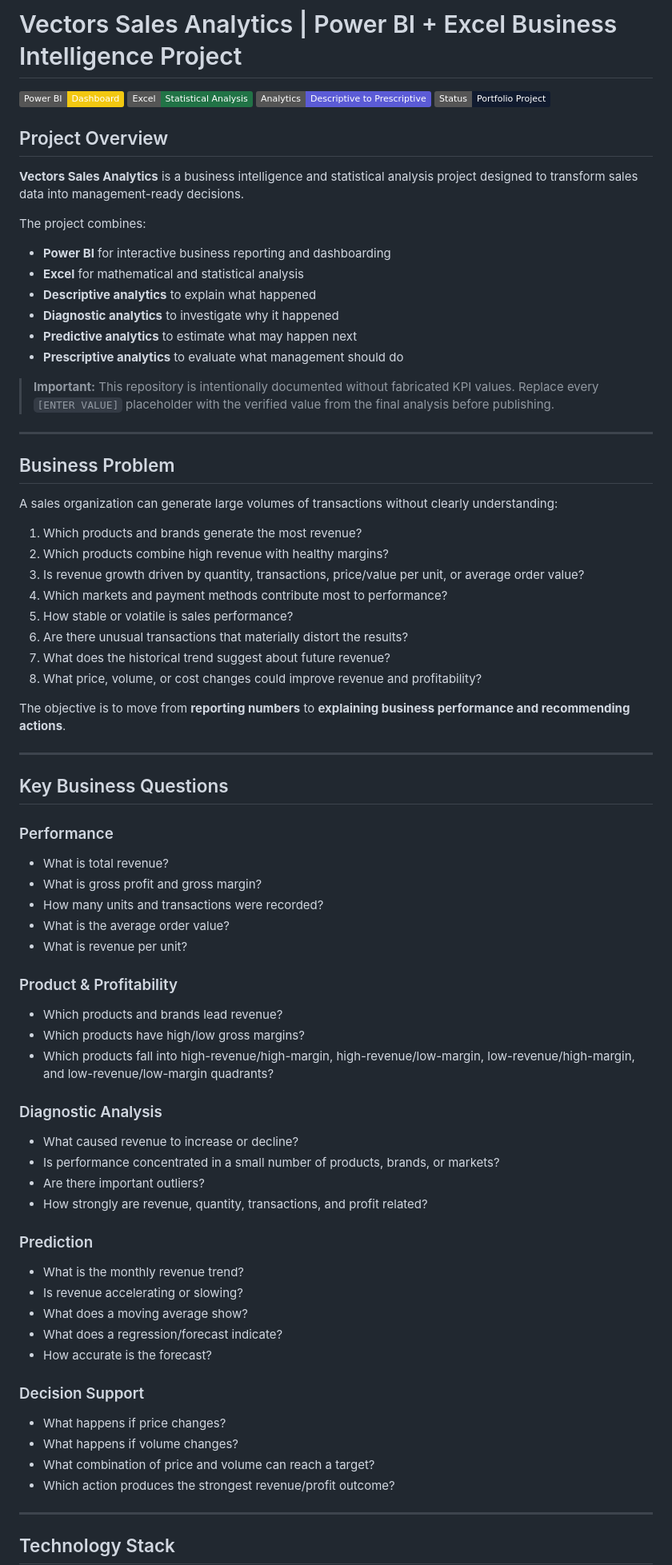
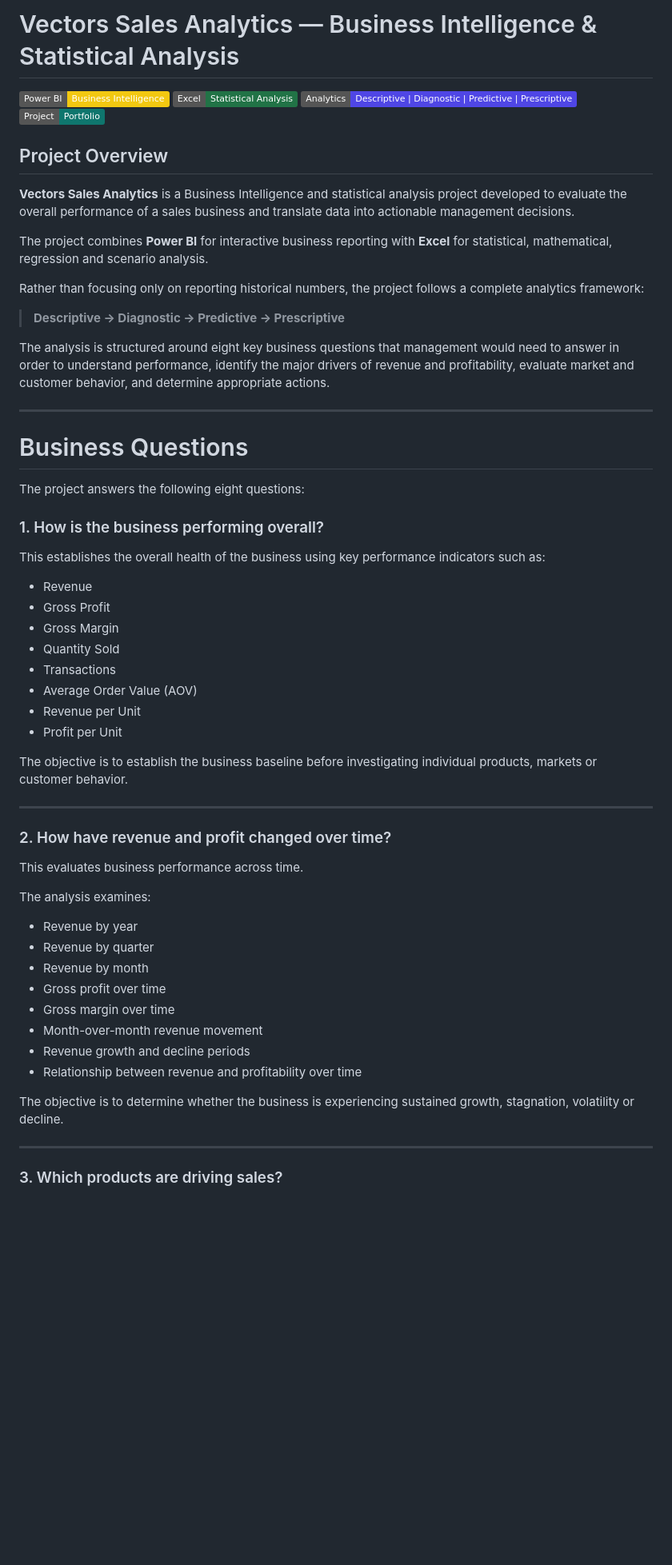
Before and after one commit to Aquinas-Insight/Vectors_Sales_Analytics, a Markdown page: README.md, the part around one of its changes. Shown at 80% size. Rendered like a GitHub page; badges without logos; blank space fills up the shorter version.

```diff
--- a/README.md
+++ b/README.md
@@ -1,78 +1,63 @@
-# Vectors Sales Analytics | Power BI + Excel Business Intelligence Project
+# Vectors Sales Analytics — Business Intelligence & Statistical Analysis
 
-![Power BI](https://img.shields.io/badge/Power%20BI-Dashboard-F2C811?logo=powerbi&logoColor=black)
-![Excel](https://img.shields.io/badge/Excel-Statistical%20Analysis-217346?logo=microsoftexcel&logoColor=white)
-![Analytics](https://img.shields.io/badge/Analytics-Descriptive%20to%20Prescriptive-5B5BD6)
-![Status](https://img.shields.io/badge/Status-Portfolio%20Project-111B2F)
+![Power BI](https://img.shields.io/badge/Power%20BI-Business%20Intelligence-F2C811?logo=powerbi\&logoColor=black)
+![Excel](https://img.shields.io/badge/Excel-Statistical%20Analysis-217346?logo=microsoft-excel\&logoColor=white)
+![Analytics](https://img.shields.io/badge/Analytics-Descriptive%20%7C%20Diagnostic%20%7C%20Predictive%20%7C%20Prescriptive-4F46E5)
+![Status](https://img.shields.io/badge/Project-Portfolio-0F766E)
 
 ## Project Overview
 
-**Vectors Sales Analytics** is a business intelligence and statistical analysis project designed to transform sales data into management-ready decisions.
+**Vectors Sales Analytics** is a Business Intelligence and statistical analysis project developed to evaluate the overall performance of a sales business and translate data into actionable management decisions.
 
-The project combines:
+The project combines **Power BI** for interactive business reporting with **Excel** for statistical, mathematical, regression and scenario analysis.
 
-- **Power BI** for interactive business reporting and dashboarding
-- **Excel** for mathematical and statistical analysis
-- **Descriptive analytics** to explain what happened
-- **Diagnostic analytics** to investigate why it happened
-- **Predictive analytics** to estimate what may happen next
-- **Prescriptive analytics** to evaluate what management should do
+Rather than focusing only on reporting historical numbers, the project follows a complete analytics framework:
 
-> **Important:** This repository is intentionally documented without fabricated KPI values. Replace every `[ENTER VALUE]` placeholder with the verified value from the final analysis before publishing.
+> **Descriptive → Diagnostic → Predictive → Prescriptive**
+
+The analysis is structured around eight key business questions that management would need to answer in order to understand performance, identify the major drivers of revenue and profitability, evaluate market and customer behavior, and determine appropriate actions.
 
 ---
 
-## Business Problem
+# Business Questions
 
-A sales organization can generate large volumes of transactions without clearly understanding:
+The project answers the following eight questions:
 
-1. Which products and brands generate the most revenue?
-2. Which products combine high revenue with healthy margins?
-3. Is revenue growth driven by quantity, transactions, price/value per unit, or average order value?
-4. Which markets and payment methods contribute most to performance?
-5. How stable or volatile is sales performance?
-6. Are there unusual transactions that materially distort the results?
-7. What does the historical trend suggest about future revenue?
-8. What price, volume, or cost changes could improve revenue and profitability?
+### 1. How is the business performing overall?
 
-The objective is to move from **reporting numbers** to **explaining business performance and recommending actions**.
+This establishes the overall health of the business using key performance indicators such as:
+
+* Revenue
+* Gross Profit
+* Gross Margin
+* Quantity Sold
+* Transactions
+* Average Order Value (AOV)
+* Revenue per Unit
+* Profit per Unit
+
+The objective is to establish the business baseline before investigating individual products, markets or customer behavior.
 
 ---
 
-## Key Business Questions
+### 2. How have revenue and profit changed over time?
 
-### Performance
-- What is total revenue?
-- What is gross profit and gross margin?
-- How many units and transactions were recorded?
-- What is the average order value?
-- What is revenue per unit?
+This evaluates business performance across time.
 
-### Product & Profitability
-- Which products and brands lead revenue?
-- Which products have high/low gross margins?
-- Which products fall into high-revenue/high-margin, high-revenue/low-margin, low-revenue/high-margin, and low-revenue/low-margin quadrants?
+The analysis examines:
 
-### Diagnostic Analysis
-- What caused revenue to increase or decline?
-- Is performance concentrated in a small number of products, brands, or markets?
-- Are there important outliers?
-- How strongly are revenue, quantity, transactions, and profit related?
+* Revenue by year
+* Revenue by quarter
+* Revenue by month
+* Gross profit over time
+* Gross margin over time
+* Month-over-month revenue movement
+* Revenue growth and decline periods
+* Relationship between revenue and profitability over time
 
-### Prediction
-- What is the monthly revenue trend?
-- Is revenue accelerating or slowing?
-- What does a moving average show?
-- What does a regression/forecast indicate?
-- How accurate is the forecast?
-
-### Decision Support
-- What happens if price changes?
-- What happens if volume changes?
-- What combination of price and volume can reach a target?
-- Which action produces the strongest revenue/profit outcome?
+The objective is to determine whether the business is experiencing sustained growth, stagnation, volatility or decline.
 
 ---
 
-## Technology Stack
+### 3. Which products are driving sales?
 
```
Also changed, not shown: other parts of README.md (+348 -260 lines).
